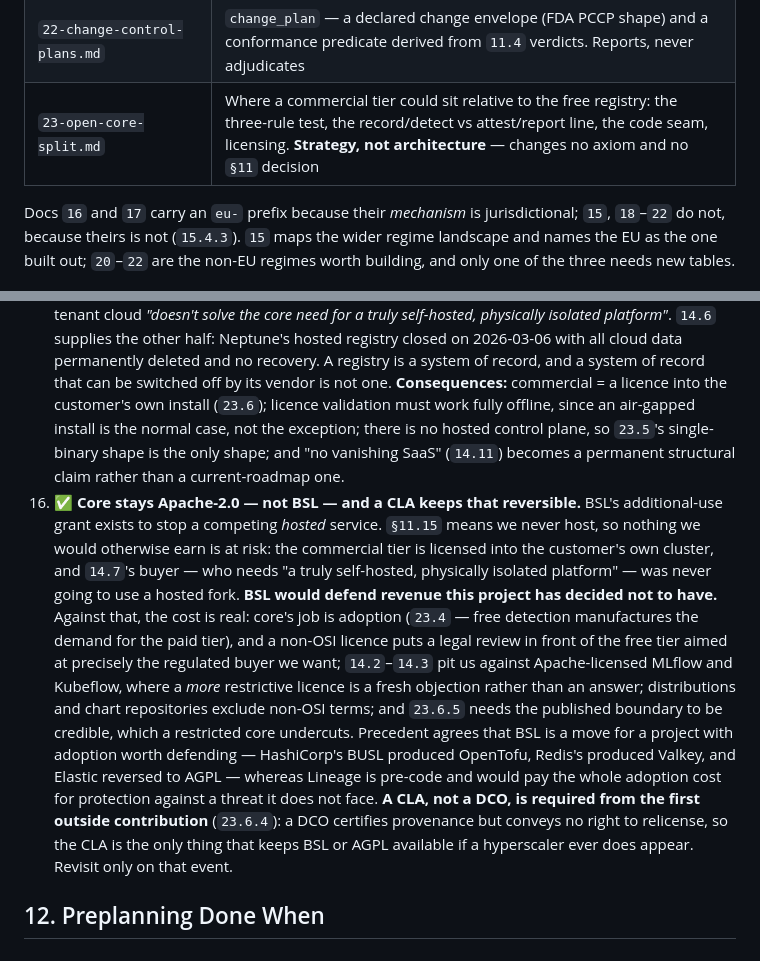
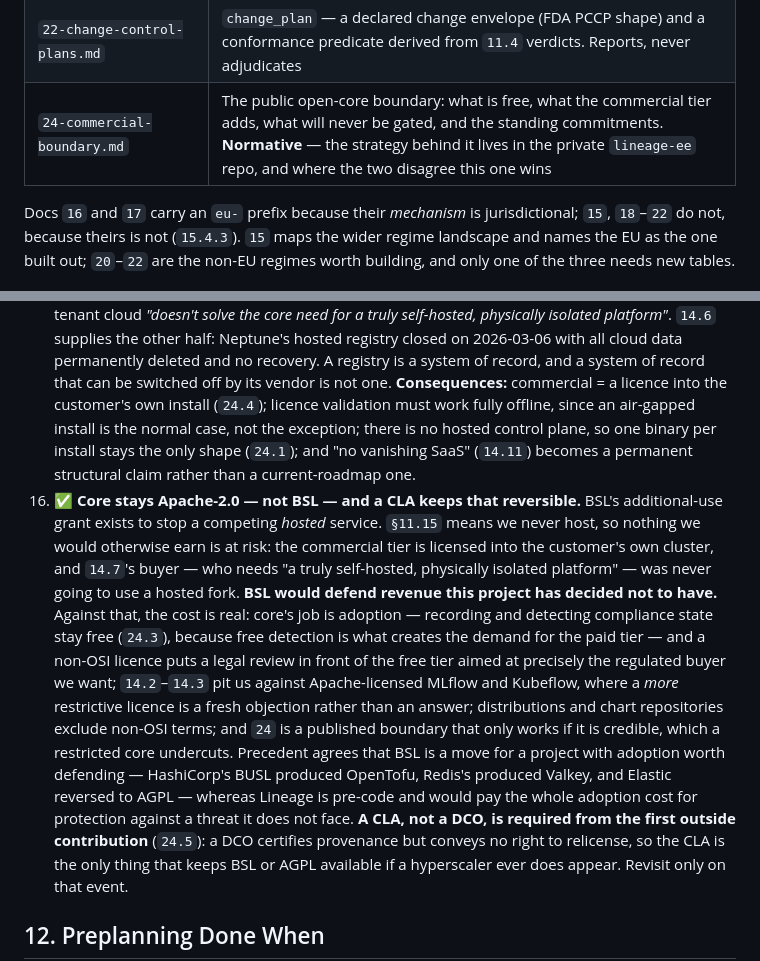
Before and after one commit to proseria-research/lineage, a Markdown page: docs/00-preplanning.md, 2 parts joined by grey strips. GitHub-like rendering.

```diff
--- a/docs/00-preplanning.md
+++ b/docs/00-preplanning.md
@@ -246,7 +246,7 @@ The chart is a product surface.
 | `20-model-risk-management.md` | `mrm_tier` + `validation` records serving SR 26-2 / PRA SS1/23 / OSFI E-23 from one field set; unmonitored-in-production detection; the `mrm` profile |
 | `21-assurance-profiles.md` | ISO/IEC 42001 and NIST AI RMF profiles, plus install-scope bundles. **Zero schema** — the proof that `18`'s profile seam is a design rather than a claim |
 | `22-change-control-plans.md` | `change_plan` — a declared change envelope (FDA PCCP shape) and a conformance predicate derived from `11.4` verdicts. Reports, never adjudicates |
-| `23-open-core-split.md` | Where a commercial tier could sit relative to the free registry: the three-rule test, the record/detect vs attest/report line, the code seam, licensing. **Strategy, not architecture** — changes no axiom and no `§11` decision |
+| `24-commercial-boundary.md` | The public open-core boundary: what is free, what the commercial tier adds, what will never be gated, and the standing commitments. **Normative** — the strategy behind it lives in the private `lineage-ee` repo, and where the two disagree this one wins |
 
 Docs `16` and `17` carry an `eu-` prefix because their *mechanism* is jurisdictional; `15`,
 `18`–`22` do not, because theirs is not (`15.4.3`). `15` maps the wider regime landscape and
@@ -365,9 +365,9 @@ own rationale; resolved is ✅, open is ◻ and resolves before the dependent do
     half: Neptune's hosted registry closed on 2026-03-06 with all cloud data permanently
     deleted and no recovery. A registry is a system of record, and a system of record that can
     be switched off by its vendor is not one. **Consequences:** commercial = a licence into the
-    customer's own install (`23.6`); licence validation must work fully offline, since an
+    customer's own install (`24.4`); licence validation must work fully offline, since an
     air-gapped install is the normal case, not the exception; there is no hosted control plane,
-    so `23.5`'s single-binary shape is the only shape; and "no vanishing SaaS" (`14.11`) becomes
+    so one binary per install stays the only shape (`24.1`); and "no vanishing SaaS" (`14.11`) becomes
     a permanent structural claim rather than a current-roadmap one.
 16. ✅ **Core stays Apache-2.0 — not BSL — and a CLA keeps that reversible.** BSL's
     additional-use grant exists to stop a competing *hosted* service. `§11.15` means we never
@@ -375,16 +375,17 @@ own rationale; resolved is ✅, open is ◻ and resolves before the dependent do
     the customer's own cluster, and `14.7`'s buyer — who needs "a truly self-hosted, physically
     isolated platform" — was never going to use a hosted fork. **BSL would defend revenue this
     project has decided not to have.** Against that, the cost is real: core's job is adoption
-    (`23.4` — free detection manufactures the demand for the paid tier), and a non-OSI licence
+    — recording and detecting compliance state stay free (`24.3`), because free detection is
+    what creates the demand for the paid tier — and a non-OSI licence
     puts a legal review in front of the free tier aimed at precisely the regulated buyer we
     want; `14.2`–`14.3` pit us against Apache-licensed MLflow and Kubeflow, where a *more*
     restrictive licence is a fresh objection rather than an answer; distributions and chart
-    repositories exclude non-OSI terms; and `23.6.5` needs the published boundary to be
-    credible, which a restricted core undercuts. Precedent agrees that BSL is a move for a
+    repositories exclude non-OSI terms; and `24` is a published boundary that only works if it
+    is credible, which a restricted core undercuts. Precedent agrees that BSL is a move for a
     project with adoption worth defending — HashiCorp's BUSL produced OpenTofu, Redis's
     produced Valkey, and Elastic reversed to AGPL — whereas Lineage is pre-code and would pay
     the whole adoption cost for protection against a threat it does not face. **A CLA, not a
-    DCO, is required from the first outside contribution** (`23.6.4`): a DCO certifies
+    DCO, is required from the first outside contribution** (`24.5`): a DCO certifies
     provenance but conveys no right to relicense, so the CLA is the only thing that keeps BSL
     or AGPL available if a hyperscaler ever does appear. Revisit only on that event.
 
```
Also changed, not shown: docs/23-open-core-split.md (deleted, +0 -331 lines), docs/24-commercial-boundary.md (added, +82 -0 lines).
